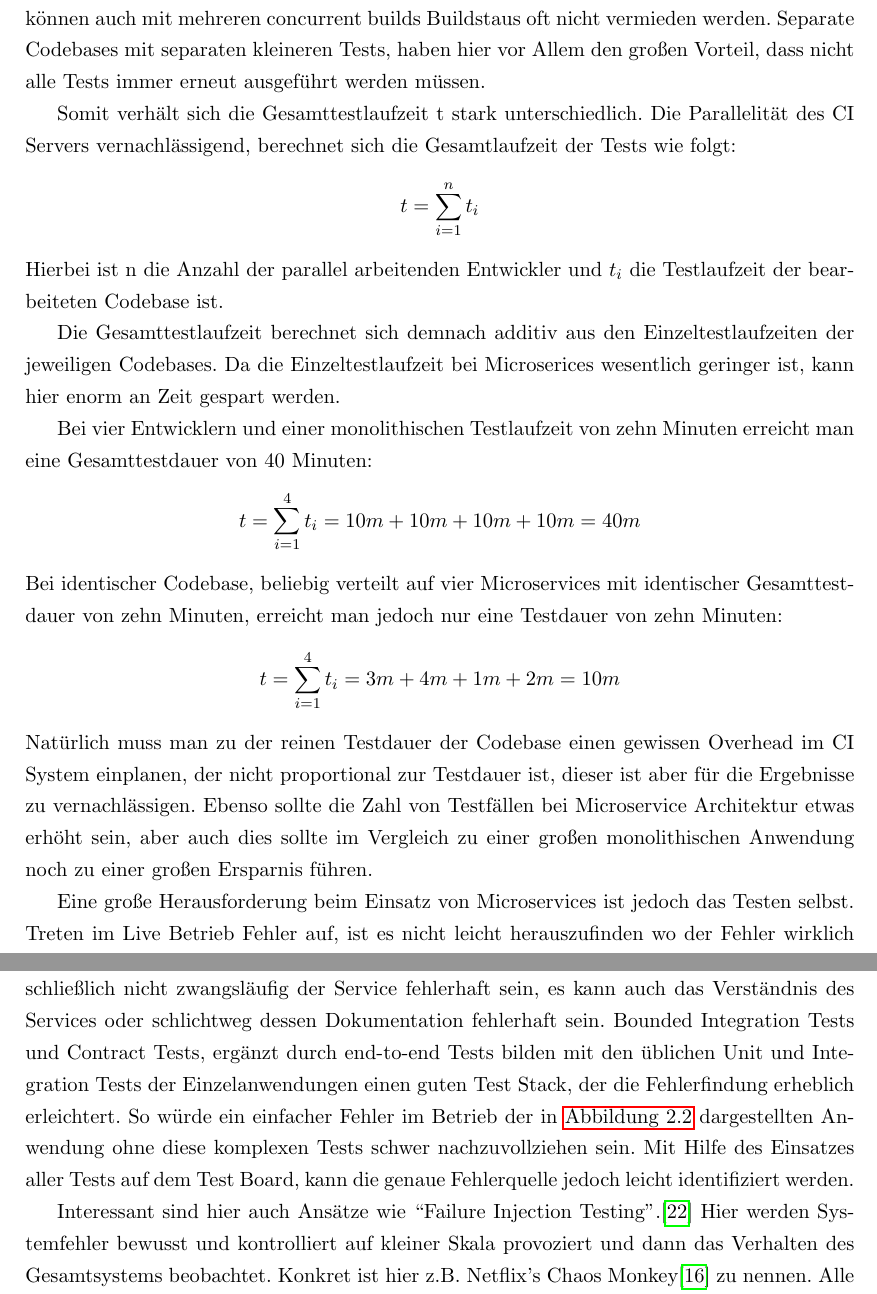
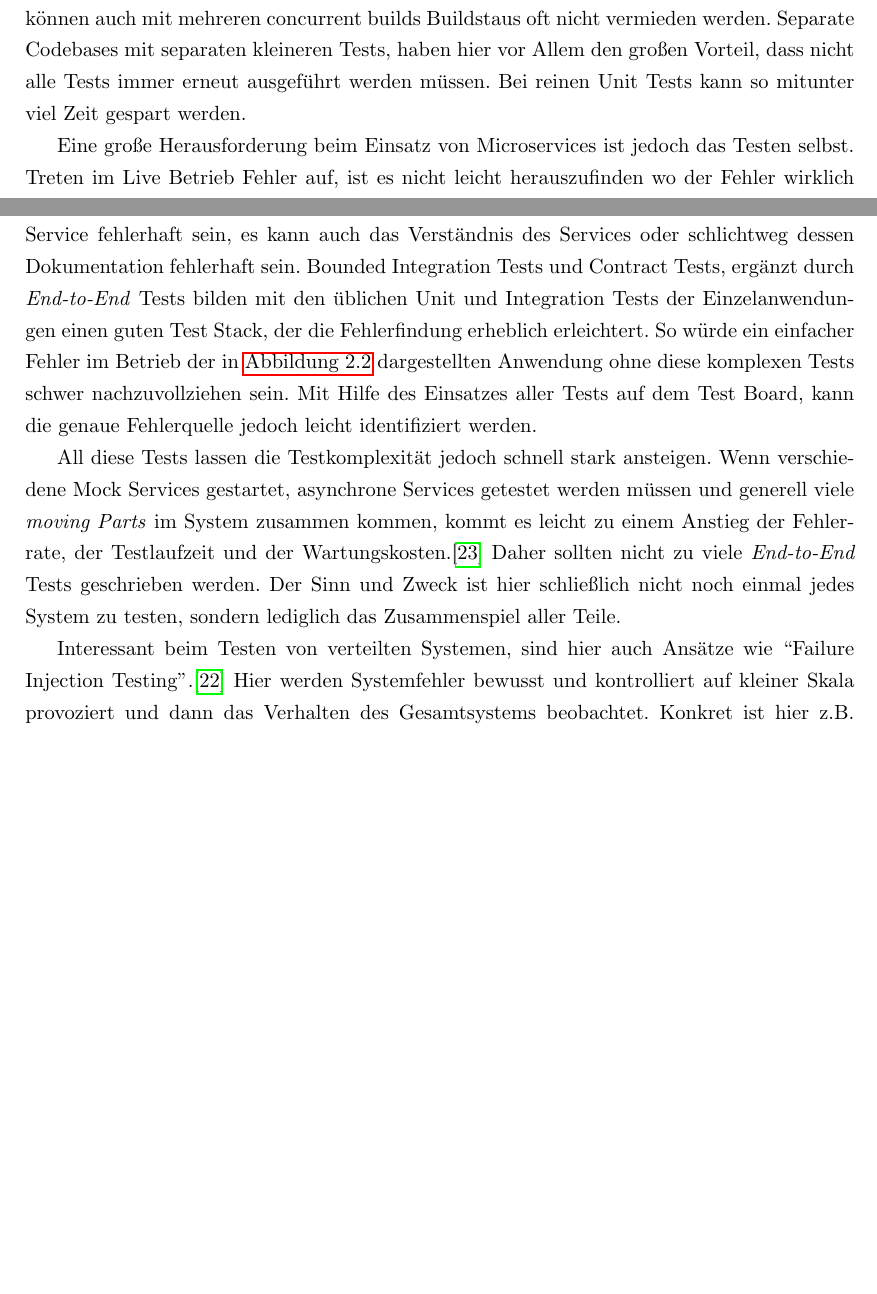
Before and after one commit to TPei/Thesis, a LaTeX book (main.tex, which reads kap_02.tex): two parts of pages 15 and 16 of 50, joined at a grey line, cut so that both start at the same text, the shorter picture padded with empty space. Compiled offline with pdfLaTeX.

Commit message:
chapter 2.2 or whatever test fixes (Milena comments)

```diff
--- a/kap_02.tex
+++ b/kap_02.tex
@@ -46,31 +46,7 @@ Zudem müssen separate Systeme auch einzeln überwacht werden. Wo monolithische
 
 \subsection{Testing}
 \label{section:testing}
-In diesem Zug sollte auch das Thema Testing angesprochen werden. Testen, gerade über die Grenzen von Services hinweg, ist durchaus eine ganz eigene Herausforderung. Auf der anderen Seite haben große monolitische Anwendungen oftmals eine lange Testlaufzeit. Ab einer gewissen Größe ist es kaum noch möglich, dass der Entwickler alle Tests lokal ausführt. Der Einsatz von Continuous Integration (CI) schafft hier natürlich Abhilfe, doch auch hier sind die Ressourcen nicht unbegrenzt. Bei einer Vielzahl von Entwicklern, die parallel arbeiten, können auch mit mehreren concurrent builds Buildstaus oft nicht vermieden werden. Separate Codebases mit separaten kleineren Tests, haben hier vor Allem den großen Vorteil, dass nicht alle Tests immer erneut ausgeführt werden müssen.
-
-Somit verhält sich die Gesamttestlaufzeit t stark unterschiedlich. Die Parallelität des CI Servers vernachlässigend, berechnet sich die Gesamtlaufzeit der Tests wie folgt:
-
-\begin{center}
-$ t = \displaystyle\sum_{i=1}^{n} t_i $
-\end{center}
-
-\noindent Hierbei ist n die Anzahl der parallel arbeitenden Entwickler und $t_i$ die Testlaufzeit der bearbeiteten Codebase ist.
-
-Die Gesamttestlaufzeit berechnet sich demnach additiv aus den Einzeltestlaufzeiten der jeweiligen Codebases. Da die Einzeltestlaufzeit bei Microserices wesentlich geringer ist, kann hier enorm an Zeit gespart werden.
-
-Bei vier Entwicklern und einer monolithischen Testlaufzeit von zehn Minuten erreicht man eine Gesamttestdauer von 40 Minuten:
-
-\begin{center}
-$ t = \displaystyle\sum_{i=1}^{4} t_i = 10m + 10m + 10m + 10m = 40m $
-\end{center}
-
-\noindent Bei identischer Codebase, beliebig verteilt auf vier Microservices mit identischer Gesamttestdauer von zehn Minuten, erreicht man jedoch nur eine Testdauer von zehn Minuten:
-
-\begin{center}
-$ t = \displaystyle\sum_{i=1}^{4} t_i = 3m + 4m + 1m + 2m = 10m $
-\end{center}
-
-\noindent Natürlich muss man zu der reinen Testdauer der Codebase einen gewissen Overhead im CI System einplanen, der nicht proportional zur Testdauer ist, dieser ist aber für die Ergebnisse zu vernachlässigen. Ebenso sollte die Zahl von Testfällen bei Microservice Architektur etwas erhöht sein, aber auch dies sollte im Vergleich zu einer großen monolithischen Anwendung noch zu einer großen Ersparnis führen.
+In diesem Zug sollte auch das Thema Testing angesprochen werden. Testen, gerade über die Grenzen von Services hinweg, ist durchaus eine ganz eigene Herausforderung. Auf der anderen Seite haben große monolitische Anwendungen oftmals eine lange Testlaufzeit. Ab einer gewissen Größe ist es kaum noch möglich, dass der Entwickler alle Tests lokal ausführt. Der Einsatz von Continuous Integration (CI) schafft hier natürlich Abhilfe, doch auch hier sind die Ressourcen nicht unbegrenzt. Bei einer Vielzahl von Entwicklern, die parallel arbeiten, können auch mit mehreren concurrent builds Buildstaus oft nicht vermieden werden. Separate Codebases mit separaten kleineren Tests, haben hier vor Allem den großen Vorteil, dass nicht alle Tests immer erneut ausgeführt werden müssen. Bei reinen Unit Tests kann so mitunter viel Zeit gespart werden.
 
 Eine große Herausforderung beim Einsatz von Microservices ist jedoch das Testen selbst. Treten im Live Betrieb Fehler auf, ist es nicht leicht herauszufinden wo der Fehler wirklich entsteht. Ist es ein Fehler im konsumierten Service, im konsumierenden Service oder in der Kommunikation zwischen den beiden Seiten?
 
@@ -82,9 +58,11 @@ Eine große Herausforderung beim Einsatz von Microservices ist jedoch das Testen
 
 Hierzu bietet es sich an verschiedene Testebenen einzuführen. Zum Einen sollten natürlich immer sowohl der Client, als auch der Server selbst voll getestet sein. Als Weiterführung dessen, bieten sich sogenannte ``Bounded Integration Tests''\cite[vgl.][]{rails:soa} an. Bounded Integration Tests mocken im Endeffekt konsumierten Services. Dies kann zum Einen in-process geschehen, zum Anderen out-of-process. Beim in-service Mocking wird vorgegeben, die Anwendung würde mit einem externen Service sprechen, in Wahrheit geschieht jedoch gar keine Kommunikation nach Außen. Es wird angenommen, dass der Service auf eine bestimmte Anfrage in einer bestimmten Weise antwortet, dies wird entsprechend gemockt. Beim out-of-process Mocking wird ein Pseudoservice erstellt. Dieser antwortet auf bestimmte Requests so wie es vom Service erwartet wird. Es findet also eine Kommunikation nach Außen statt, jedoch nicht mit dem echten Service. Hier testen wir unsere Handhabung der erwarteten Antworten des konsumierten Services, beim out-of-process Mocking testen wir weiterhin auch die Netzwerkkonfiguration unseren Microservices.\cite{fowler:mstesting}
 Als Erweiterung der Bounded Integration Tests, die den eigenen Service und die abgeschickten Abfragen testet, bieten sich Contract Tests an.~\cite[vgl.][]{fowler:contracts} Contract Tests testen den konsumierten Service, indem Sie Anfragen verschicken und die zurückgelieferten Antworten überprüfen. Hier testen wir also den Bounded Context~\cite[vgl.][]{fowler:bounded} des konsumierten Services und die Kommunikation mit ihm. Außerdem wird hier aber auch das Verständnis vom Service selbst überprüft, es muss schließlich nicht zwangsläufig der Service fehlerhaft sein, es kann auch das Verständnis des Services oder schlichtweg dessen Dokumentation fehlerhaft sein.
-Bounded Integration Tests und Contract Tests, ergänzt durch end-to-end Tests bilden mit den üblichen Unit und Integration Tests der Einzelanwendungen einen guten Test Stack, der die Fehlerfindung erheblich erleichtert. So würde ein einfacher Fehler im Betrieb der in \autoref{fig:testboard} dargestellten Anwendung ohne diese komplexen Tests schwer nachzuvollziehen sein. Mit Hilfe des Einsatzes aller Tests auf dem Test Board, kann die genaue Fehlerquelle jedoch leicht identifiziert werden.
+Bounded Integration Tests und Contract Tests, ergänzt durch \textit{End-to-End} Tests bilden mit den üblichen Unit und Integration Tests der Einzelanwendungen einen guten Test Stack, der die Fehlerfindung erheblich erleichtert. So würde ein einfacher Fehler im Betrieb der in \autoref{fig:testboard} dargestellten Anwendung ohne diese komplexen Tests schwer nachzuvollziehen sein. Mit Hilfe des Einsatzes aller Tests auf dem Test Board, kann die genaue Fehlerquelle jedoch leicht identifiziert werden.
 
-Interessant sind hier auch Ansätze wie ``Failure Injection Testing''.\cite[][]{netflix:fit} Hier werden Systemfehler bewusst und kontrolliert auf kleiner Skala provoziert und dann das Verhalten des Gesamtsystems beobachtet. Konkret ist hier z.B. Netflix's Chaos Monkey\cite[][]{netflix:chaosmonkey} zu nennen. Alle Dienste von Netflix werden auf Amazon Web Storage (AWS)\cite{aws} betrieben. AWS Bietet hier Auto Scaling Groups (ASG). Je nach Last werden neue Serverinstanzen innerhalb festgelegter Regeln hochgefahren um die Last auf den Services angemessen zu handhaben. Der Chaos Monkey fährt nun auf einer bestimmten ASG randomisiert Instanzen herunter. Nach den Regeln der ASG sollte nun eine neue Instanz hochgefahren werden um die Alte zu ersetzen. Das System sollte nun eine messbare, aber keine relevante Verschlechterung der Antwortzeiten des Services erfahren. Interessant ist hier, wie gut das System mit dem Ausfall umgeht, wie schnell das System wieder die volle Leistung hat (mean time to recovery) und ob ggf. durch das Zusammenspiel von Services größere Fehler zustande kommen als erwartet. Aufgrund des kleinen, kontrollierten Ausfalls, ist die Wahrscheinlichkeit allzu großer Auswirkungen, selbst bei unerwarteten Fehlern, gering. Die Erkenntnisse des Failure Injection Testings können jedoch wertvoll sein und größere Probleme bei umfangreicheren Ausfällen vermeiden. Netflix selbst bewertet diese Testmethode als vollen Erfolg und weitete Failure Injection Testing vom Chaos Monkey auf weitere Testgebiete aus. So finden sich heute fünf weitere Monkeys und der Chaos Gorilla im aktiven Einsatz.\cite[][]{netflix:army}.
+All diese Tests lassen die Testkomplexität jedoch schnell stark ansteigen. Wenn verschiedene Mock Services gestartet, asynchrone Services getestet werden müssen und generell viele \textit{moving Parts} im System zusammen kommen, kommt es leicht zu einem Anstieg der Fehlerrate, der Testlaufzeit und der Wartungskosten.\cite{fowler:mstesting} Daher sollten nicht zu viele \textit{End-to-End} Tests geschrieben werden. Der Sinn und Zweck ist hier schließlich nicht noch einmal jedes System zu testen, sondern lediglich das Zusammenspiel aller Teile.
+
+Interessant beim Testen von verteilten Systemen, sind hier auch Ansätze wie ``Failure Injection Testing''.\cite[][]{netflix:fit} Hier werden Systemfehler bewusst und kontrolliert auf kleiner Skala provoziert und dann das Verhalten des Gesamtsystems beobachtet. Konkret ist hier z.B. Netflix's Chaos Monkey\cite[][]{netflix:chaosmonkey} zu nennen. Alle Dienste von Netflix werden auf Amazon Web Storage (AWS)\cite{aws} betrieben. AWS Bietet hier Auto Scaling Groups (ASG). Je nach Last werden neue Serverinstanzen innerhalb festgelegter Regeln hochgefahren um die Last auf den Services angemessen zu handhaben. Der Chaos Monkey fährt nun auf einer bestimmten ASG randomisiert Instanzen herunter. Nach den Regeln der ASG sollte nun eine neue Instanz hochgefahren werden um die Alte zu ersetzen. Das System sollte nun eine messbare, aber keine relevante Verschlechterung der Antwortzeiten des Services erfahren. Interessant ist hier, wie gut das System mit dem Ausfall umgeht, wie schnell das System wieder die volle Leistung hat (mean time to recovery) und ob ggf. durch das Zusammenspiel von Services größere Fehler zustande kommen als erwartet. Aufgrund des kleinen, kontrollierten Ausfalls, ist die Wahrscheinlichkeit allzu großer Auswirkungen, selbst bei unerwarteten Fehlern, gering. Die Erkenntnisse des Failure Injection Testings können jedoch wertvoll sein und größere Probleme bei umfangreicheren Ausfällen vermeiden. Netflix selbst bewertet diese Testmethode als vollen Erfolg und weitete Failure Injection Testing vom Chaos Monkey auf weitere Testgebiete aus. So finden sich heute fünf weitere Monkeys und der Chaos Gorilla im aktiven Einsatz.\cite[][]{netflix:army}.
 
 Ein weiterer Ansatz, der unter das Testen im Produktionsbetrieb fällt, sind graduelle bzw. staged Rollouts. Hier wird eine neuer Dienst nur für einen bestimmten Teil der Anfragen freigeschaltet. In der Regel wird hier einfach mit Hilfe eines dem Load Balancing ähnlichen Systems prozentual immer mehr der Anfragen auf den neuen Dienst geleitet. Gleichzeitig wird die Rate und die Art der auftretenden Fehler beobachtet. Steigt die Fehlerrate mit zunehmender Umleitung der Anfragen oder treten neue Fehler auf, kann dies in der Regel auf den neuen Dienst zurückgeführt werden. Ein ähnliches System nutzt Google zum Beispiel beim Veröffentlichen neuer Android Versionen.\cite[vgl.][]{Google:staged}
 
```
